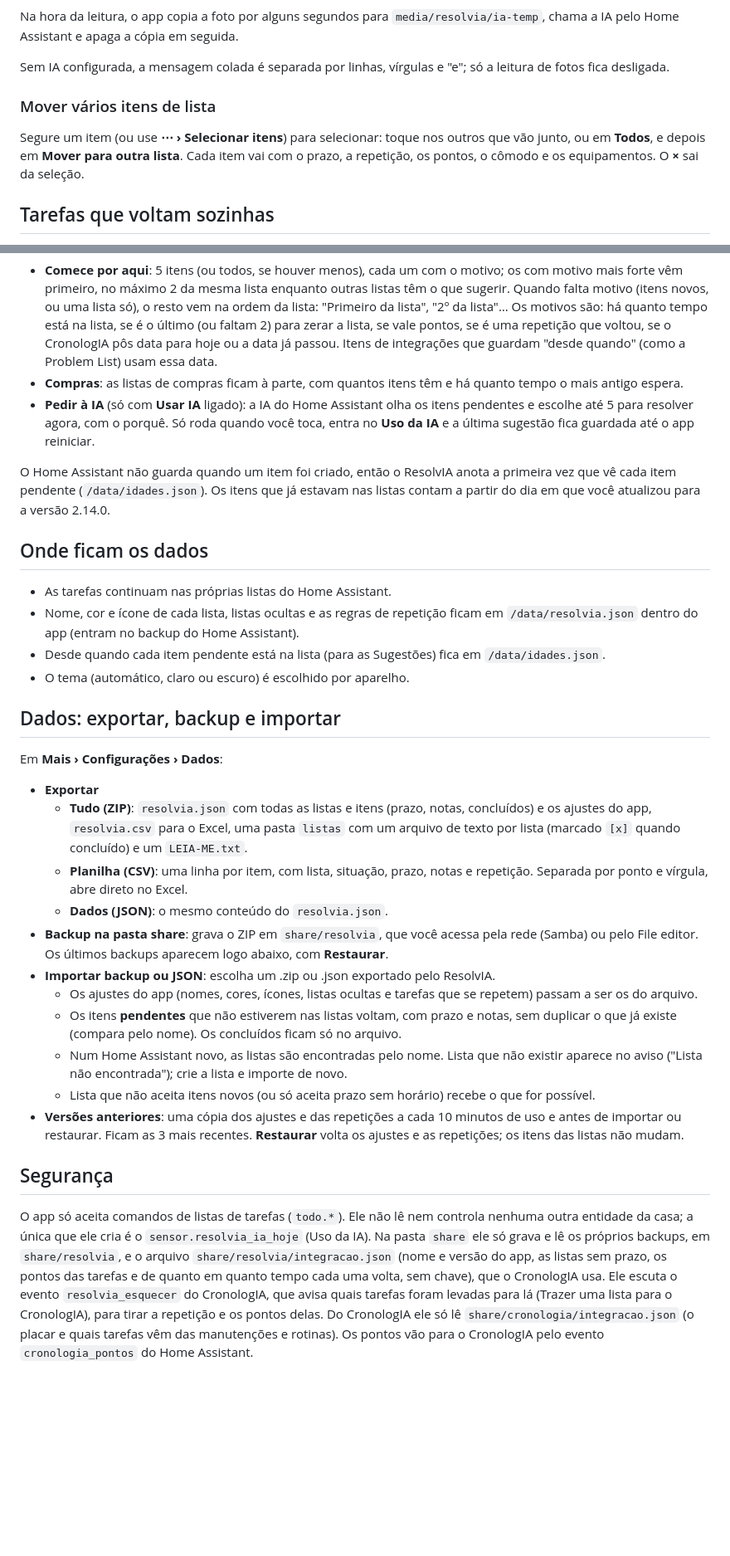
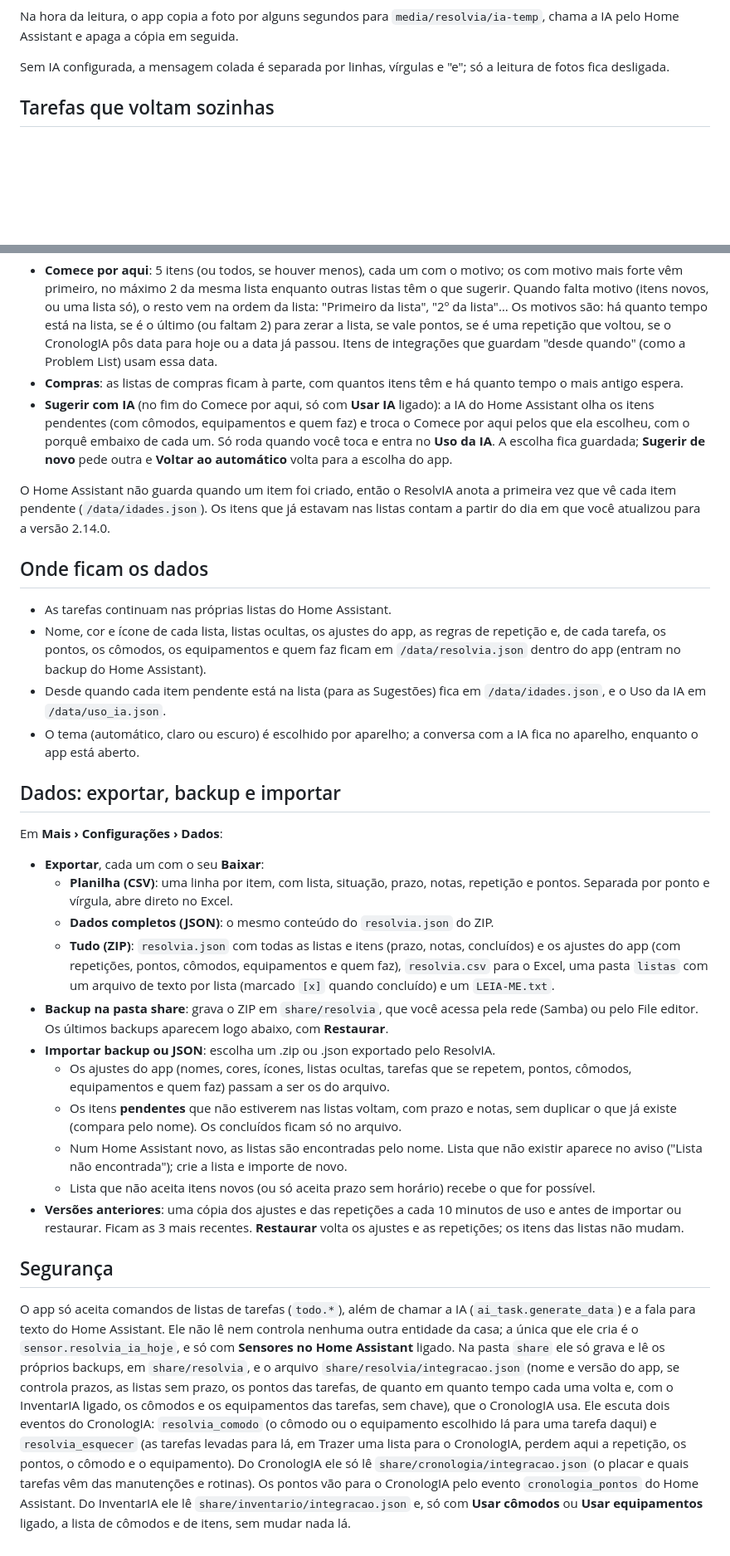
Before and after one commit to diegozapella63/resolvia-ha, a Markdown page: resolvia/DOCS.md, 2 parts joined by grey strips. Shown at 83% size. Drawn GitHub-style; blank space fills up the shorter version.

```diff
--- a/resolvia/DOCS.md
+++ b/resolvia/DOCS.md
@@ -68,10 +86,6 @@ Para configurar:
 Na hora da leitura, o app copia a foto por alguns segundos para `media/resolvia/ia-temp`, chama a IA pelo Home Assistant e apaga a cópia em seguida.
 
 Sem IA configurada, a mensagem colada é separada por linhas, vírgulas e "e"; só a leitura de fotos fica desligada.
-
-### Mover vários itens de lista
-
-Segure um item (ou use **⋯ › Selecionar itens**) para selecionar: toque nos outros que vão junto, ou em **Todos**, e depois em **Mover para outra lista**. Cada item vai com o prazo, a repetição, os pontos, o cômodo e os equipamentos. O **×** sai da seleção.
 
 ## Tarefas que voltam sozinhas
 
@@ -148,28 +164,28 @@ Com **Controlar prazos** desligado, a aba Prazos dá lugar a **Sugestões**: o q
 
 - **Comece por aqui**: 5 itens (ou todos, se houver menos), cada um com o motivo; os com motivo mais forte vêm primeiro, no máximo 2 da mesma lista enquanto outras listas têm o que sugerir. Quando falta motivo (itens novos, ou uma lista só), o resto vem na ordem da lista: "Primeiro da lista", "2º da lista"… Os motivos são: há quanto tempo está na lista, se é o último (ou faltam 2) para zerar a lista, se vale pontos, se é uma repetição que voltou, se o CronologIA pôs data para hoje ou a data já passou. Itens de integrações que guardam "desde quando" (como a Problem List) usam essa data.
 - **Compras**: as listas de compras ficam à parte, com quantos itens têm e há quanto tempo o mais antigo espera.
-- **Pedir à IA** (só com **Usar IA** ligado): a IA do Home Assistant olha os itens pendentes e escolhe até 5 para resolver agora, com o porquê. Só roda quando você toca, entra no **Uso da IA** e a última sugestão fica guardada até o app reiniciar.
+- **Sugerir com IA** (no fim do Comece por aqui, só com **Usar IA** ligado): a IA do Home Assistant olha os itens pendentes (com cômodos, equipamentos e quem faz) e troca o Comece por aqui pelos que ela escolheu, com o porquê embaixo de cada um. Só roda quando você toca e entra no **Uso da IA**. A escolha fica guardada; **Sugerir de novo** pede outra e **Voltar ao automático** volta para a escolha do app.
 
 O Home Assistant não guarda quando um item foi criado, então o ResolvIA anota a primeira vez que vê cada item pendente (`/data/idades.json`). Os itens que já estavam nas listas contam a partir do dia em que você atualizou para a versão 2.14.0.
 
 ## Onde ficam os dados
 
 - As tarefas continuam nas próprias listas do Home Assistant.
-- Nome, cor e ícone de cada lista, listas ocultas e as regras de repetição ficam em `/data/resolvia.json` dentro do app (entram no backup do Home Assistant).
-- Desde quando cada item pendente está na lista (para as Sugestões) fica em `/data/idades.json`.
-- O tema (automático, claro ou escuro) é escolhido por aparelho.
+- Nome, cor e ícone de cada lista, listas ocultas, os ajustes do app, as regras de repetição e, de cada tarefa, os pontos, os cômodos, os equipamentos e quem faz ficam em `/data/resolvia.json` dentro do app (entram no backup do Home Assistant).
+- Desde quando cada item pendente está na lista (para as Sugestões) fica em `/data/idades.json`, e o Uso da IA em `/data/uso_ia.json`.
+- O tema (automático, claro ou escuro) é escolhido por aparelho; a conversa com a IA fica no aparelho, enquanto o app está aberto.
 
 ## Dados: exportar, backup e importar
 
 Em **Mais › Configurações › Dados**:
 
-- **Exportar**
-  - **Tudo (ZIP)**: `resolvia.json` com todas as listas e itens (prazo, notas, concluídos) e os ajustes do app, `resolvia.csv` para o Excel, uma pasta `listas` com um arquivo de texto por lista (marcado `[x]` quando concluído) e um `LEIA-ME.txt`.
-  - **Planilha (CSV)**: uma linha por item, com lista, situação, prazo, notas e repetição. Separada por ponto e vírgula, abre direto no Excel.
-  - **Dados (JSON)**: o mesmo conteúdo do `resolvia.json`.
+- **Exportar**, cada um com o seu **Baixar**:
+  - **Planilha (CSV)**: uma linha por item, com lista, situação, prazo, notas, repetição e pontos. Separada por ponto e vírgula, abre direto no Excel.
+  - **Dados completos (JSON)**: o mesmo conteúdo do `resolvia.json` do ZIP.
+  - **Tudo (ZIP)**: `resolvia.json` com todas as listas e itens (prazo, notas, concluídos) e os ajustes do app (com repetições, pontos, cômodos, equipamentos e quem faz), `resolvia.csv` para o Excel, uma pasta `listas` com um arquivo de texto por lista (marcado `[x]` quando concluído) e um `LEIA-ME.txt`.
 - **Backup na pasta share**: grava o ZIP em `share/resolvia`, que você acessa pela rede (Samba) ou pelo File editor. Os últimos backups aparecem logo abaixo, com **Restaurar**.
 - **Importar backup ou JSON**: escolha um .zip ou .json exportado pelo ResolvIA.
-  - Os ajustes do app (nomes, cores, ícones, listas ocultas e tarefas que se repetem) passam a ser os do arquivo.
+  - Os ajustes do app (nomes, cores, ícones, listas ocultas, tarefas que se repetem, pontos, cômodos, equipamentos e quem faz) passam a ser os do arquivo.
   - Os itens **pendentes** que não estiverem nas listas voltam, com prazo e notas, sem duplicar o que já existe (compara pelo nome). Os concluídos ficam só no arquivo.
   - Num Home Assistant novo, as listas são encontradas pelo nome. Lista que não existir aparece no aviso ("Lista não encontrada"); crie a lista e importe de novo.
   - Lista que não aceita itens novos (ou só aceita prazo sem horário) recebe o que for possível.
@@ -177,4 +193,4 @@ Em **Mais › Configurações › Dados**:
 
 ## Segurança
 
-O app só aceita comandos de listas de tarefas (`todo.*`). Ele não lê nem controla nenhuma outra entidade da casa; a única que ele cria é o `sensor.resolvia_ia_hoje` (Uso da IA). Na pasta `share` ele só grava e lê os próprios backups, em `share/resolvia`, e o arquivo `share/resolvia/integracao.json` (nome e versão do app, as listas sem prazo, os pontos das tarefas e de quanto em quanto tempo cada uma volta, sem chave), que o CronologIA usa. Ele escuta o evento `resolvia_esquecer` do CronologIA, que avisa quais tarefas foram levadas para lá (Trazer uma lista para o CronologIA), para tirar a repetição e os pontos delas. Do CronologIA ele só lê `share/cronologia/integracao.json` (o placar e quais tarefas vêm das manutenções e rotinas). Os pontos vão para o CronologIA pelo evento `cronologia_pontos` do Home Assistant.
+O app só aceita comandos de listas de tarefas (`todo.*`), além de chamar a IA (`ai_task.generate_data`) e a fala para texto do Home Assistant. Ele não lê nem controla nenhuma outra entidade da casa; a única que ele cria é o `sensor.resolvia_ia_hoje`, e só com **Sensores no Home Assistant** ligado. Na pasta `share` ele só grava e lê os próprios backups, em `share/resolvia`, e o arquivo `share/resolvia/integracao.json` (nome e versão do app, se controla prazos, as listas sem prazo, os pontos das tarefas, de quanto em quanto tempo cada uma volta e, com o InventarIA ligado, os cômodos e os equipamentos das tarefas, sem chave), que o CronologIA usa. Ele escuta dois eventos do CronologIA: `resolvia_comodo` (o cômodo ou o equipamento escolhido lá para uma tarefa daqui) e `resolvia_esquecer` (as tarefas levadas para lá, em Trazer uma lista para o CronologIA, perdem aqui a repetição, os pontos, o cômodo e o equipamento). Do CronologIA ele só lê `share/cronologia/integracao.json` (o placar e quais tarefas vêm das manutenções e rotinas). Os pontos vão para o CronologIA pelo evento `cronologia_pontos` do Home Assistant. Do InventarIA ele lê `share/inventario/integracao.json` e, só com **Usar cômodos** ou **Usar equipamentos** ligado, a lista de cômodos e de itens, sem mudar nada lá.
```
Also changed, not shown: other parts of resolvia/DOCS.md (+36 -16 lines), AGENTS.md (+1 -0 lines), README.md (+25 -20 lines), docs/importar.png, docs/inicio.png, docs/item.png (added), docs/lista.png, docs/repetir.png (deleted), 1 other file.
